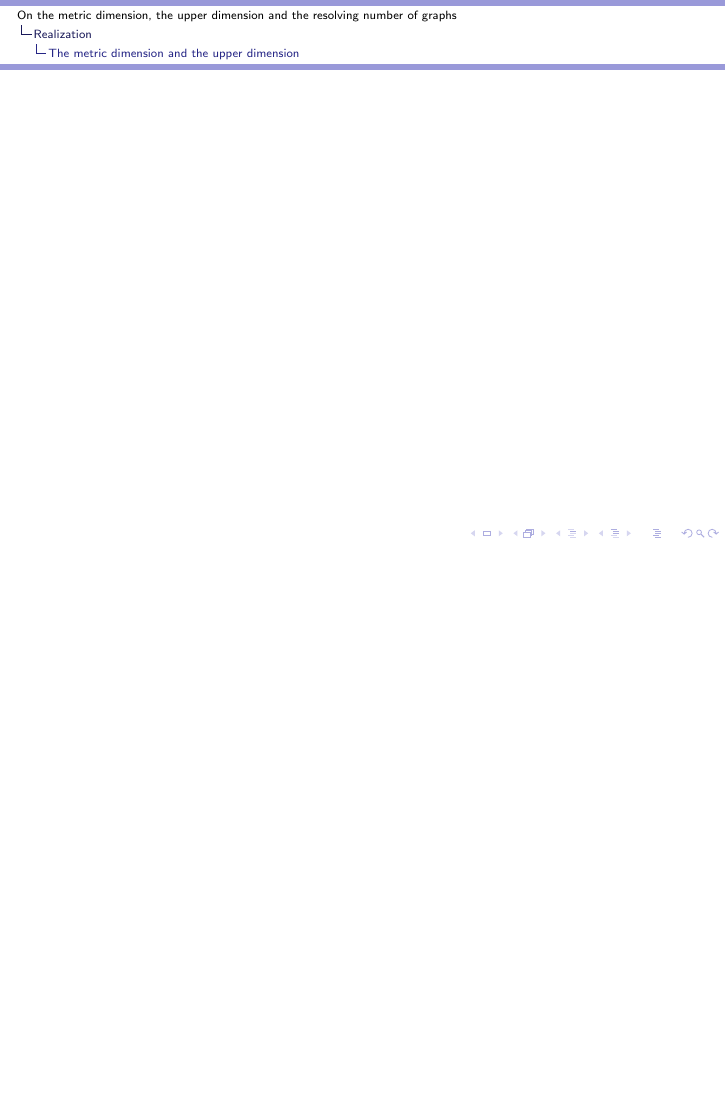
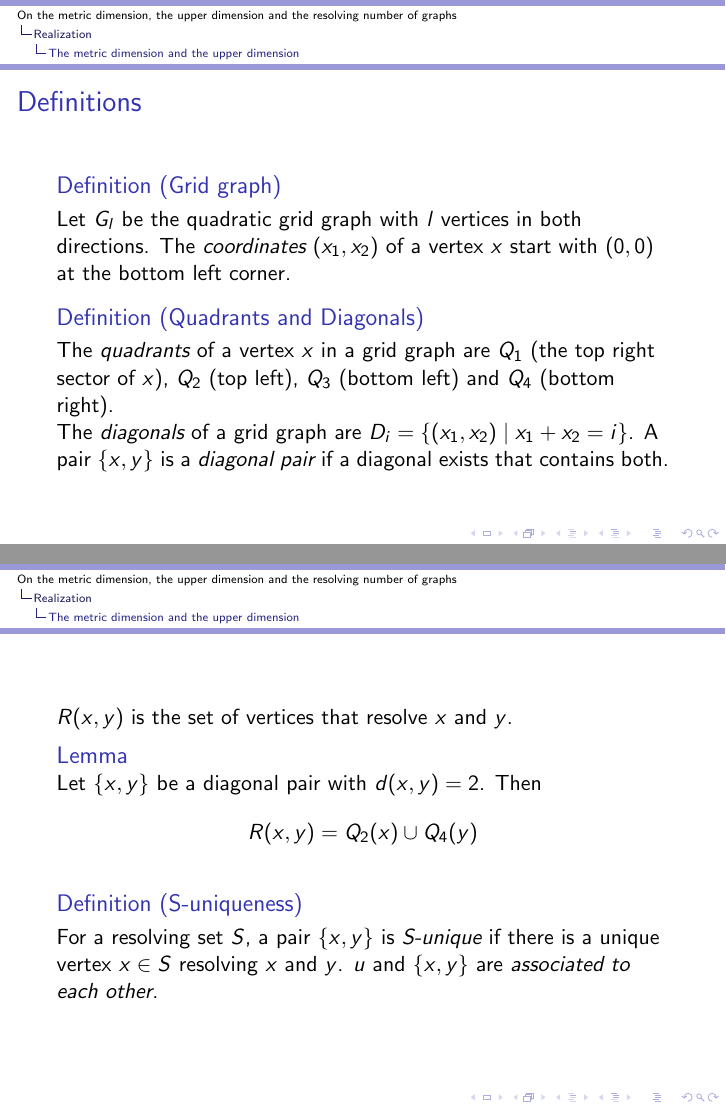
Before and after one commit to filletzz/tg_presentation, LaTeX slides (presentation.tex): page 5 of 6 before the commit and pages 5 and 6 of 8 after it, the two joined at a grey line, the shorter picture padded with empty space. Compiled offline with pdfLaTeX.

Commit message:
started my part

```diff
--- a/presentation.tex
+++ b/presentation.tex
@@ -32,6 +43,34 @@
 \subsection{The metric dimension and the upper dimension}
 % Felix
 \begin{frame}
+	\frametitle{Definitions}
+	\begin{dfn}[Grid graph]
+		Let $G_l$ be the quadratic grid graph with $l$ vertices in both directions. The \emph{coordinates} $(x_1,x_2)$ of a vertex $x$ start with $(0,0)$ at the bottom left corner.
+	\end{dfn}
+	\begin{dfn}[Quadrants and Diagonals]
+		The \emph{quadrants} of a vertex $x$ in a grid graph are $Q_1$ (the top right sector of $x$), $Q_2$ (top left), $Q_3$ (bottom left) and $Q_4$ (bottom right).
+
+		The \emph{diagonals} of a grid graph are $D_i = \{ (x_1,x_2) \mid x_1 + x_2 = i \}$. A pair $\{x,y\}$ is a \emph{diagonal pair} if a diagonal exists that contains both.
+	\end{dfn}
+\end{frame}
+% ---
+\begin{frame}
+	$R(x,y)$ is the set of vertices that resolve $x$ and $y$.
+	\begin{lem}
+		Let $\{x,y\}$ be a diagonal pair with $d(x,y) = 2$. Then
+		\[ R(x,y) = Q_2(x) \cup Q_4(y) \]
+	\end{lem}
+	\begin{dfn}[S-uniqueness]
+		For a resolving set $S$, a pair $\{x,y\}$ is \emph{S-unique} if there is a unique vertex $x \in S$ resolving $x$ and $y$. $u$ and $\{x,y\}$ are \emph{associated to each other}.
+	\end{dfn}
+\end{frame}
+% ---
+\begin{frame}
+	\begin{lem}
+		Let $S$ be a resolving set and let $\{x,y\} = \{(x_1,x_2),(y_1,y_2)\}$ be a S-unique diagonal pair with associated vertex $u$ such that $d(x,y)>2$.
+
+		Then, there exist excactly $y_1 - x_1$ S-unique diagonal pairs with associated vertex $u$ and distance $2$.
+	\end{lem}
 \end{frame}
 % ----
 \subsection{The resolving number}
```
Also changed, not shown: presentation.tex (11 more changed lines).
